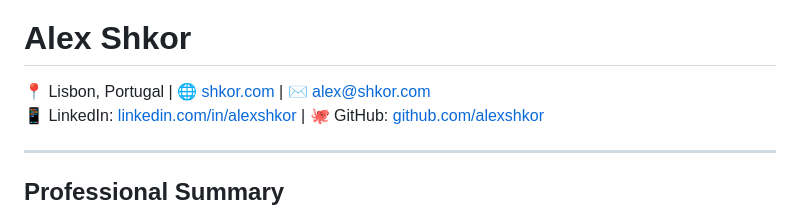
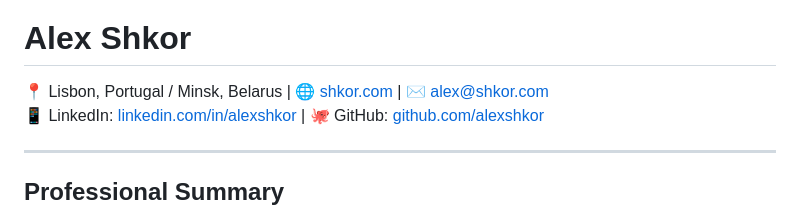
Before and after one commit to shkor42/shkor42.github.io, a Markdown page: index.md, the part around the change. GitHub-like rendering.

```diff
--- a/index.md
+++ b/index.md
@@ -2,7 +2,7 @@
 ![image](https://external-content.duckduckgo.com/iu/?u=https%3A%2F%2Ftse1.mm.bing.net%2Fth%2Fid%2FOIP.wcwejOYks-NnW1Vwn-TDpAHaHq%3Fpid%3DApi&f=1&ipt=766f231f12bfbdadd43677edd55ae3f95d97501b080b36842a30e844d5920c26&ipo=images)
 
 # **Alex Shkor**
-📍 Lisbon, Portugal | 🌐 [shkor.com](https://shkor.com) | ✉️ [alex@shkor.com](mailto:alex@shkor.com)
+📍 Lisbon, Portugal / Minsk, Belarus | 🌐 [shkor.com](https://shkor.com) | ✉️ [alex@shkor.com](mailto:alex@shkor.com)
 📱 LinkedIn: [linkedin.com/in/alexshkor](https://www.linkedin.com/in/alexshkor) | 🐙 GitHub: [github.com/alexshkor](https://github.com/alexshkor)
 
 ---
```
